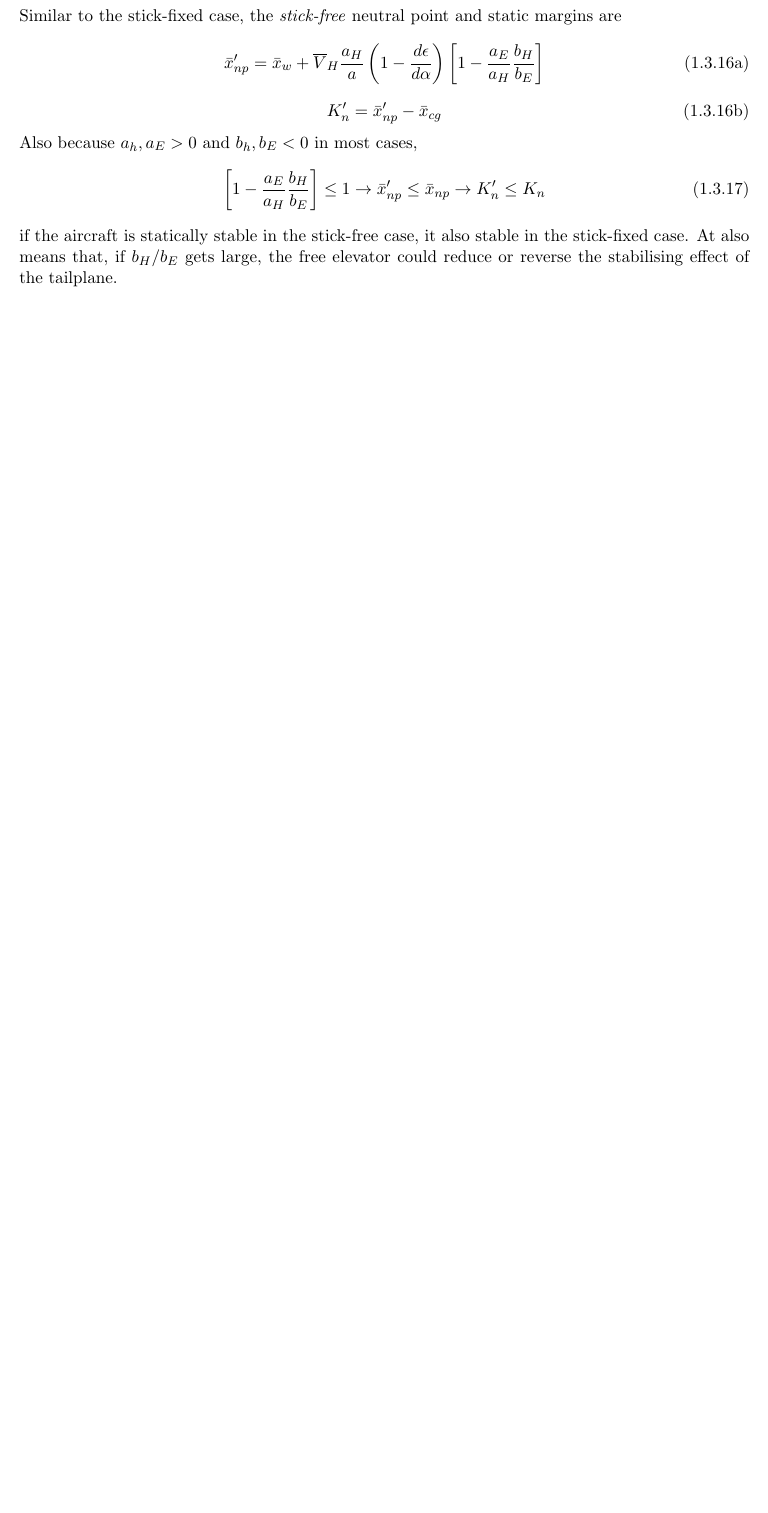
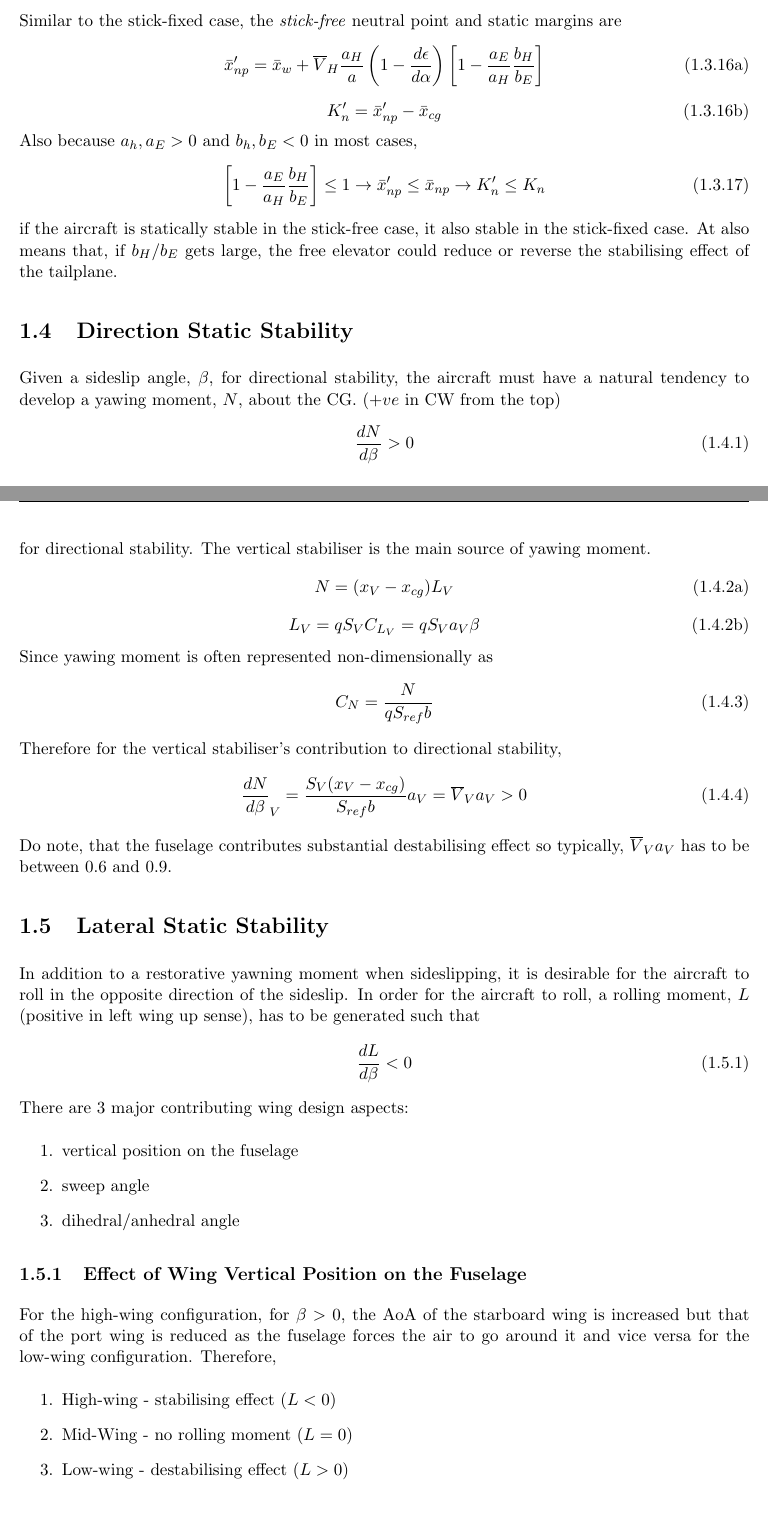
Before and after one commit to 0xifis/AE2-211-Mechanics-of-Flight, a LaTeX document (flight_mechanics_notes.tex, which reads 1_static-stability/4-1_directional-stability.tex, 1_static-stability/5-1_lateral-stability.tex): part of page 8 of 8 before the commit and two parts of pages 8 and 9 of 10 after it, the two joined at a grey line, cut so that both start at the same text, the shorter picture padded with empty space. Compiled offline with pdfLaTeX.

Commit message:
Add section on lateral static stability

```diff
--- /dev/null
+++ b/1_static-stability/4-1_directional-stability.tex
@@ -0,0 +1,23 @@
+\section{Direction Static Stability}
+Given a sideslip angle, $\beta$, for directional stability, the aircraft must have a natural tendency to develop a yawing moment, $N$, about the CG. ($+ve$ in CW from the top)
+\begin{equation}
+  \frac{dN}{d\beta} > 0
+\end{equation}
+for directional stability. The vertical stabiliser is the main source of yawing moment.
+\begin{subequations}
+  \begin{equation}
+    N = (x_V - \xcg)L_V
+  \end{equation}
+  \begin{equation}
+    L_V = qS_VC_{L_V} = qS_Va_V\beta
+  \end{equation}
+\end{subequations}
+Since yawing moment is often represented non-dimensionally as
+\begin{equation}
+  C_N = \frac{N}{qS_{ref}b}
+\end{equation}
+Therefore for the vertical stabiliser's contribution to directional stability,
+\begin{equation}
+  \frac{dN}{d\beta}_V = \frac{S_V(x_V-\xcg)}{S_{ref}b}a_V= \overline{V}_Va_V > 0
+\end{equation}
+Do note, that the fuselage contributes substantial destabilising effect so typically, $\overline{V}_Va_V$ has to be between $0.6$ and $0.9$.
--- /dev/null
+++ b/1_static-stability/5-1_lateral-stability.tex
@@ -0,0 +1,18 @@
+\section{Lateral Static Stability}
+In addition to a restorative yawning moment when sideslipping, it is desirable for the aircraft to roll in the opposite direction of the sideslip. In order for the aircraft to roll, a rolling moment, $L$ (positive in left wing up sense), has to be generated such that
+\begin{equation}
+  \frac{dL}{d\beta} < 0
+\end{equation}
+There are 3 major contributing wing design aspects:
+\begin{enumerate}
+  \item vertical position on the fuselage
+  \item sweep angle
+  \item dihedral/anhedral angle
+\end{enumerate}
+\subsection{Effect of Wing Vertical Position on the Fuselage}
+For the high-wing configuration, for $\beta>0$, the AoA of the starboard wing is increased but that of the port wing is reduced as the fuselage forces the air to go around it and vice versa for the low-wing configuration. Therefore,
+\begin{enumerate}
+  \item High-wing - stabilising effect ($L < 0$)
+  \item Mid-Wing  - no rolling moment ($L = 0$)
+  \item Low-wing  - destabilising effect ($L > 0$)
+\end{enumerate}
@@ -0,0 +27 @@
+\begin{equation}
--- a/flight_mechanics_notes.tex
+++ b/flight_mechanics_notes.tex
@@ -31,6 +31,10 @@
 
 \include*{1_static-stability/3-1_speed-stability}
 
+\include*{1_static-stability/4-1_directional-stability}
+
+\include*{1_static-stability/5-1_lateral-stability}
+
 %--------------------------------------------------
 
 \end{document}
```
Also changed, not shown: 1_static-stability/5-1_lateral-stability.tex (16 more changed lines).
